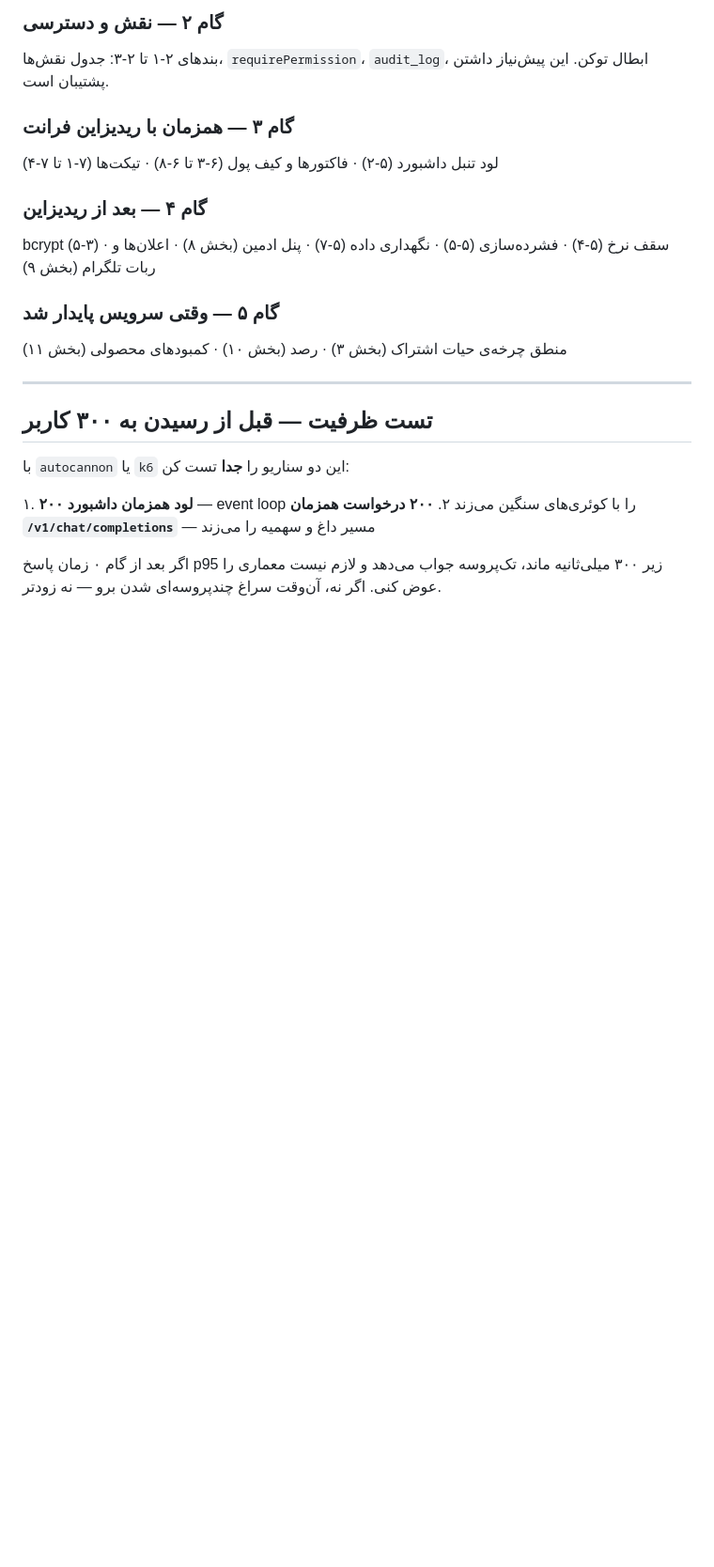
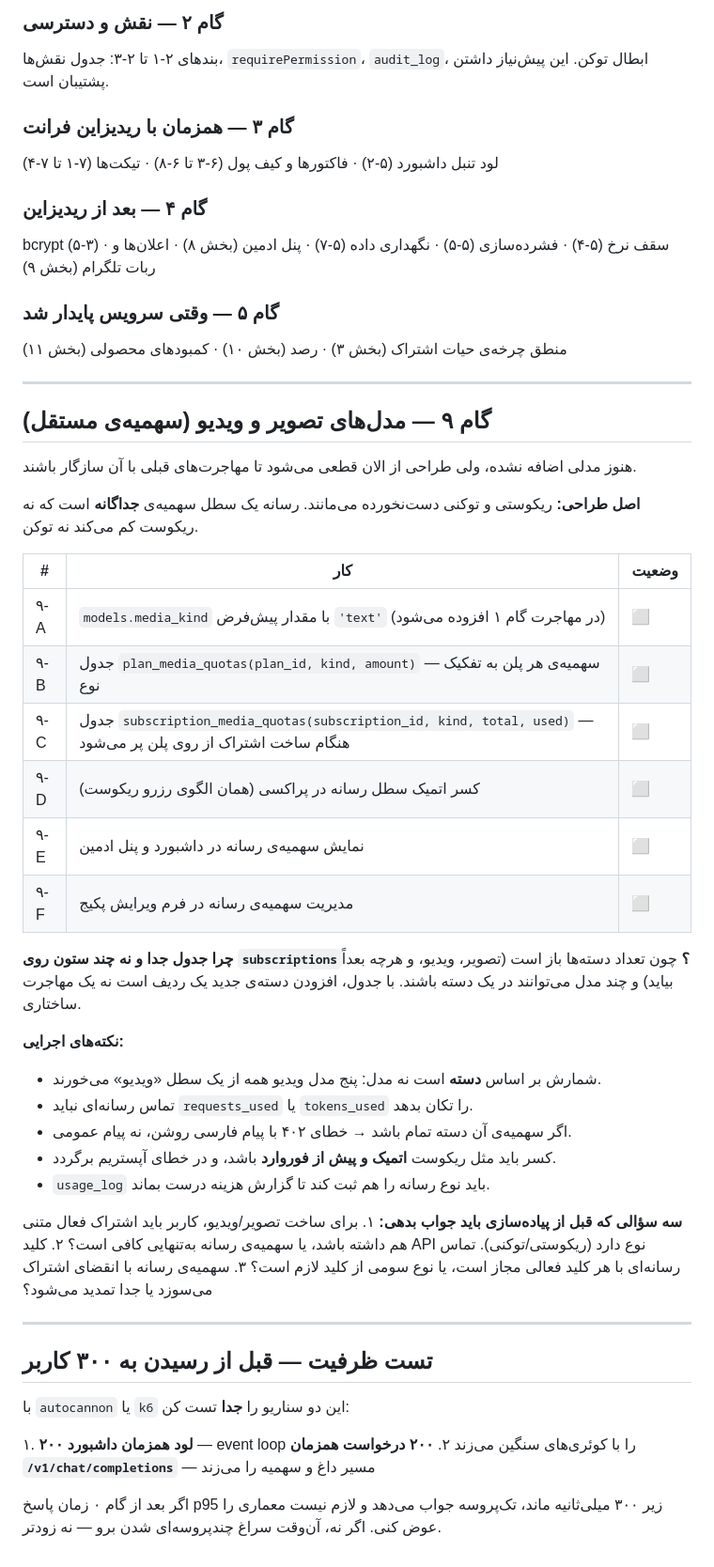
Before and after one commit to sinak1023/assister-auto-bot, a Markdown page: design/AUDIT-backlog.md, the part around one of its changes. Shown at 94% size. Rendered like a GitHub page; blank space fills up the shorter version.

Commit message:
Close gate 0 and record the media-quota design
Gate 0-5 found six undefined CSS custom properties, not the three first
reported: --accent, --surface2 and --text-muted were missed initially. All
six are now declared as aliases of existing tokens so nothing shifts
visually before the redesign.

Per-plan model restriction is cancelled — every plan reaches every text
model. In its place the owner described a third billing dimension for the
image and video models arriving soon: each plan grants a fixed number of
generations counted entirely separately from purchased requests and tokens.

Added gate 9 with that design: a media_kind column on models, per-plan and
per-subscription media quota tables rather than more columns on
subscriptions (the set of categories is open-ended and several models share
one bucket), atomic pre-forward deduction mirroring the request path, and
three open questions that need answering before implementation. The gate 1
migration now also carries media_kind so no structural change is needed
later.

Co-Authored-By: Claude Opus 5 <noreply@anthropic.com>
Claude-Session: https://claude.ai/code/session_01GSoxnNZgX1Mn5WrFN9769z

```diff
--- a/design/AUDIT-backlog.md
+++ b/design/AUDIT-backlog.md
@@ -971,6 +985,43 @@ bcrypt (۵-۳) · سقف نرخ (۵-۴) · فشرده‌سازی (۵-۵) · نگ
 
 ---
 
+## گام ۹ — مدل‌های تصویر و ویدیو (سهمیه‌ی مستقل)
+
+هنوز مدلی اضافه نشده، ولی طراحی از الان قطعی می‌شود تا مهاجرت‌های قبلی با آن
+سازگار باشند.
+
+**اصل طراحی:** ریکوستی و توکنی دست‌نخورده می‌مانند. رسانه یک سطل سهمیه‌ی
+**جداگانه** است که نه ریکوست کم می‌کند نه توکن.
+
+| # | کار | وضعیت |
+|---|---|---|
+| ۹-A | `models.media_kind` با مقدار پیش‌فرض `'text'` (در مهاجرت گام ۱ افزوده می‌شود) | ⬜ |
+| ۹-B | جدول `plan_media_quotas(plan_id, kind, amount)` — سهمیه‌ی هر پلن به تفکیک نوع | ⬜ |
+| ۹-C | جدول `subscription_media_quotas(subscription_id, kind, total, used)` — هنگام ساخت اشتراک از روی پلن پر می‌شود | ⬜ |
+| ۹-D | کسر اتمیک سطل رسانه در پراکسی (همان الگوی رزرو ریکوست) | ⬜ |
+| ۹-E | نمایش سهمیه‌ی رسانه در داشبورد و پنل ادمین | ⬜ |
+| ۹-F | مدیریت سهمیه‌ی رسانه در فرم ویرایش پکیج | ⬜ |
+
+**چرا جدول جدا و نه چند ستون روی `subscriptions`؟** چون تعداد دسته‌ها باز است
+(تصویر، ویدیو، و هرچه بعداً بیاید) و چند مدل می‌توانند در یک دسته باشند. با
+جدول، افزودن دسته‌ی جدید یک ردیف است نه یک مهاجرت ساختاری.
+
+**نکته‌های اجرایی:**
+- شمارش بر اساس **دسته** است نه مدل: پنج مدل ویدیو همه از یک سطل «ویدیو» می‌خورند.
+- تماس رسانه‌ای نباید `requests_used` یا `tokens_used` را تکان بدهد.
+- اگر سهمیه‌ی آن دسته تمام باشد → خطای ۴۰۲ با پیام فارسی روشن، نه پیام عمومی.
+- کسر باید مثل ریکوست **اتمیک و پیش از فوروارد** باشد، و در خطای آپستریم برگردد.
+- `usage_log` باید نوع رسانه را هم ثبت کند تا گزارش هزینه درست بماند.
+
+**سه سؤالی که قبل از پیاده‌سازی باید جواب بدهی:**
+۱. برای ساخت تصویر/ویدیو، کاربر باید اشتراک فعال متنی هم داشته باشد، یا سهمیه‌ی
+   رسانه به‌تنهایی کافی است؟
+۲. کلید API نوع دارد (ریکوستی/توکنی). تماس رسانه‌ای با هر کلید فعالی مجاز است،
+   یا نوع سومی از کلید لازم است؟
+۳. سهمیه‌ی رسانه با انقضای اشتراک می‌سوزد یا جدا تمدید می‌شود؟
+
+---
+
 ## تست ظرفیت — قبل از رسیدن به ۳۰۰ کاربر
 
 با `autocannon` یا `k6` این دو سناریو را **جدا** تست کن:
```
Also changed, not shown: other parts of design/AUDIT-backlog.md (+17 -3 lines).
